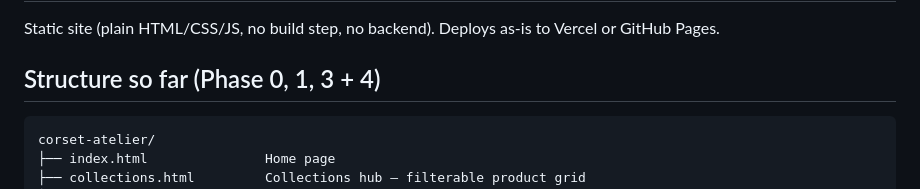
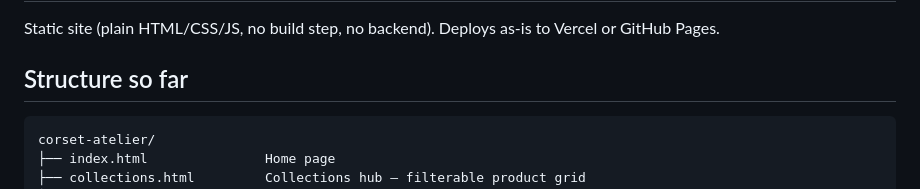
Before and after one commit to Abd-Abdullah83/Corset-Atelier, a Markdown page: README.md, the part around the change. GitHub-like rendering.

Commit message:
Update structure section in README.md
Removed phase numbers from the structure section.

````diff
--- a/README.md
+++ b/README.md
@@ -2,7 +2,7 @@
 
 Static site (plain HTML/CSS/JS, no build step, no backend). Deploys as-is to Vercel or GitHub Pages.
 
-## Structure so far (Phase 0, 1, 3 + 4)
+## Structure so far
 
 ```
 corset-atelier/
````
